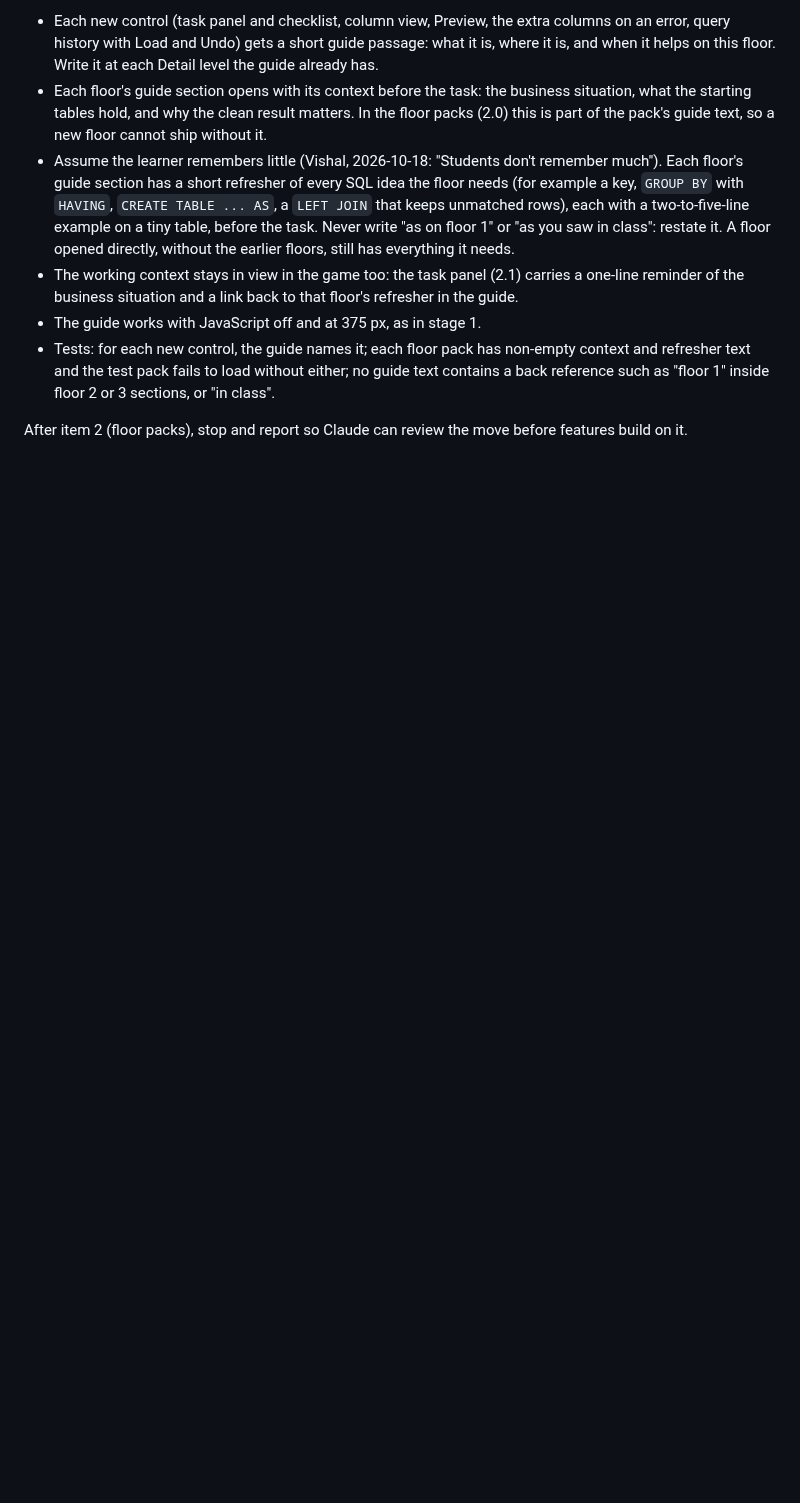
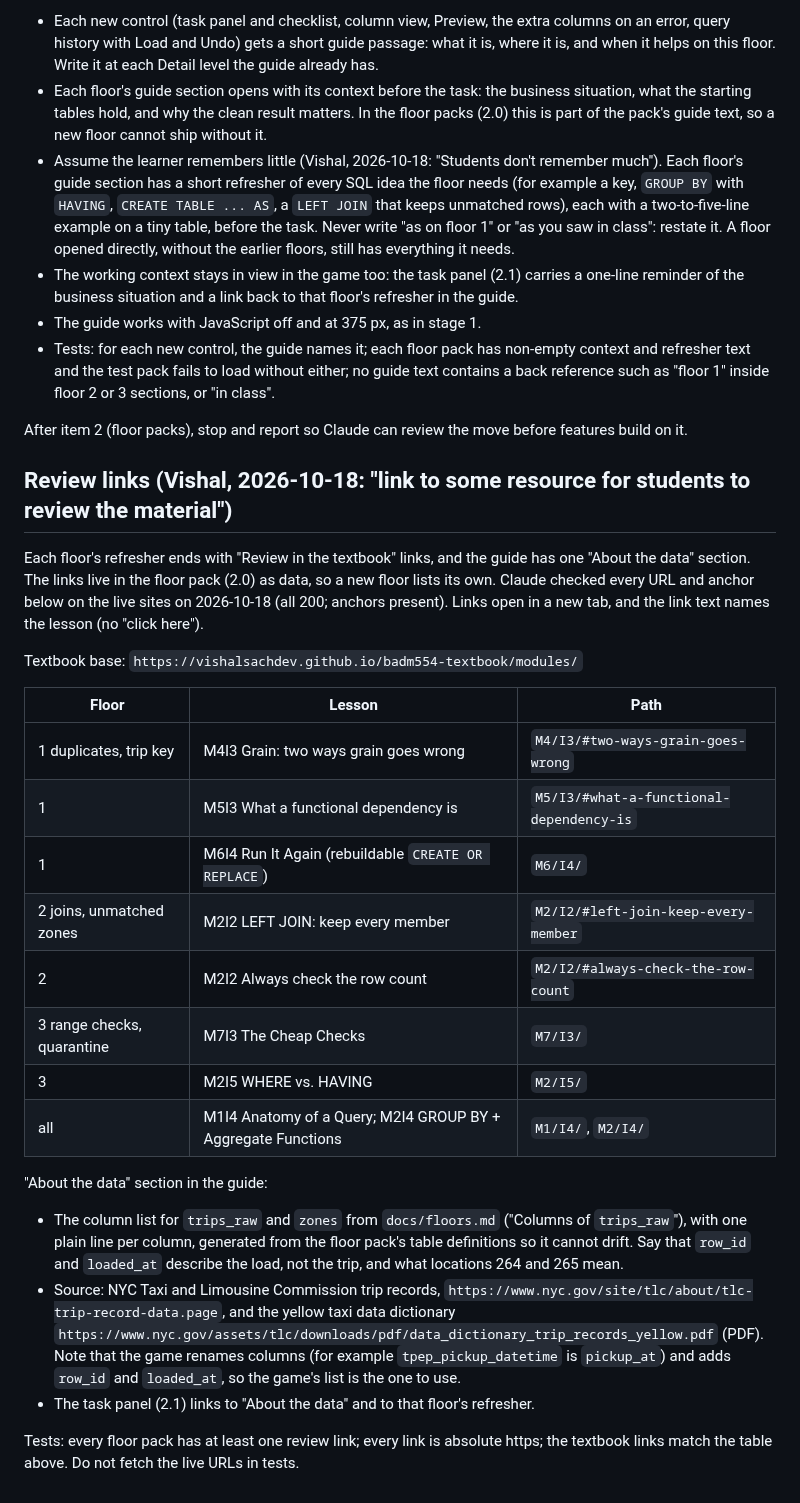
Before and after one commit to Business-Analytics-at-Gies/badm554-taxi-crawler, a Markdown page: docs/v2/stage2-dispatch.md, the part around the change. Drawn GitHub-style; blank space fills up the shorter version.

Commit message:
[Claude badm554-taxi-crawler] v2 stage 2: review links and About the data
Co-Authored-By: Claude Opus 5.5 <noreply@anthropic.com>
Claude-Session: https://claude.ai/code/session_01VYWCw2isjzNJfhwJJusqtV
Agent: badm554-taxi-crawler

```diff
--- a/docs/v2/stage2-dispatch.md
+++ b/docs/v2/stage2-dispatch.md
@@ -54,3 +54,38 @@ commit, so a learner never meets a control or a rule the guide has not explained
   reference such as "floor 1" inside floor 2 or 3 sections, or "in class".
 
 After item 2 (floor packs), stop and report so Claude can review the move before features build on it.
+
+## Review links (Vishal, 2026-10-18: "link to some resource for students to review the material")
+
+Each floor's refresher ends with "Review in the textbook" links, and the guide has one "About the
+data" section. The links live in the floor pack (2.0) as data, so a new floor lists its own. Claude
+checked every URL and anchor below on the live sites on 2026-10-18 (all 200; anchors present).
+Links open in a new tab, and the link text names the lesson (no "click here").
+
+Textbook base: `https://vishalsachdev.github.io/badm554-textbook/modules/`
+
+| Floor | Lesson | Path |
+|---|---|---|
+| 1 duplicates, trip key | M4I3 Grain: two ways grain goes wrong | `M4/I3/#two-ways-grain-goes-wrong` |
+| 1 | M5I3 What a functional dependency is | `M5/I3/#what-a-functional-dependency-is` |
+| 1 | M6I4 Run It Again (rebuildable `CREATE OR REPLACE`) | `M6/I4/` |
+| 2 joins, unmatched zones | M2I2 LEFT JOIN: keep every member | `M2/I2/#left-join-keep-every-member` |
+| 2 | M2I2 Always check the row count | `M2/I2/#always-check-the-row-count` |
+| 3 range checks, quarantine | M7I3 The Cheap Checks | `M7/I3/` |
+| 3 | M2I5 WHERE vs. HAVING | `M2/I5/` |
+| all | M1I4 Anatomy of a Query; M2I4 GROUP BY + Aggregate Functions | `M1/I4/`, `M2/I4/` |
+
+"About the data" section in the guide:
+
+- The column list for `trips_raw` and `zones` from `docs/floors.md` ("Columns of `trips_raw`"), with
+  one plain line per column, generated from the floor pack's table definitions so it cannot drift.
+  Say that `row_id` and `loaded_at` describe the load, not the trip, and what locations 264 and 265 mean.
+- Source: NYC Taxi and Limousine Commission trip records,
+  `https://www.nyc.gov/site/tlc/about/tlc-trip-record-data.page`, and the yellow taxi data dictionary
+  `https://www.nyc.gov/assets/tlc/downloads/pdf/data_dictionary_trip_records_yellow.pdf` (PDF). Note
+  that the game renames columns (for example `tpep_pickup_datetime` is `pickup_at`) and adds
+  `row_id` and `loaded_at`, so the game's list is the one to use.
+- The task panel (2.1) links to "About the data" and to that floor's refresher.
+
+Tests: every floor pack has at least one review link; every link is absolute https; the textbook
+links match the table above. Do not fetch the live URLs in tests.
```
